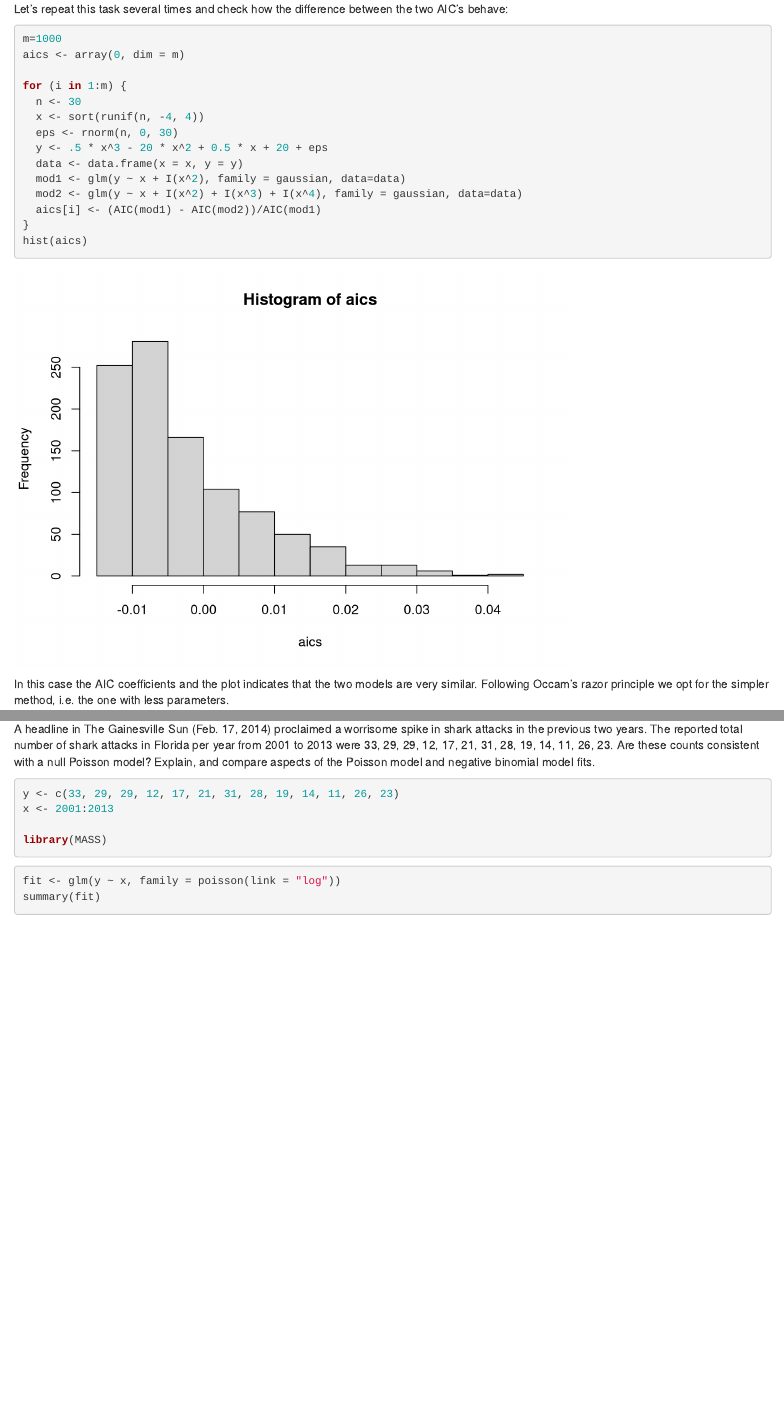
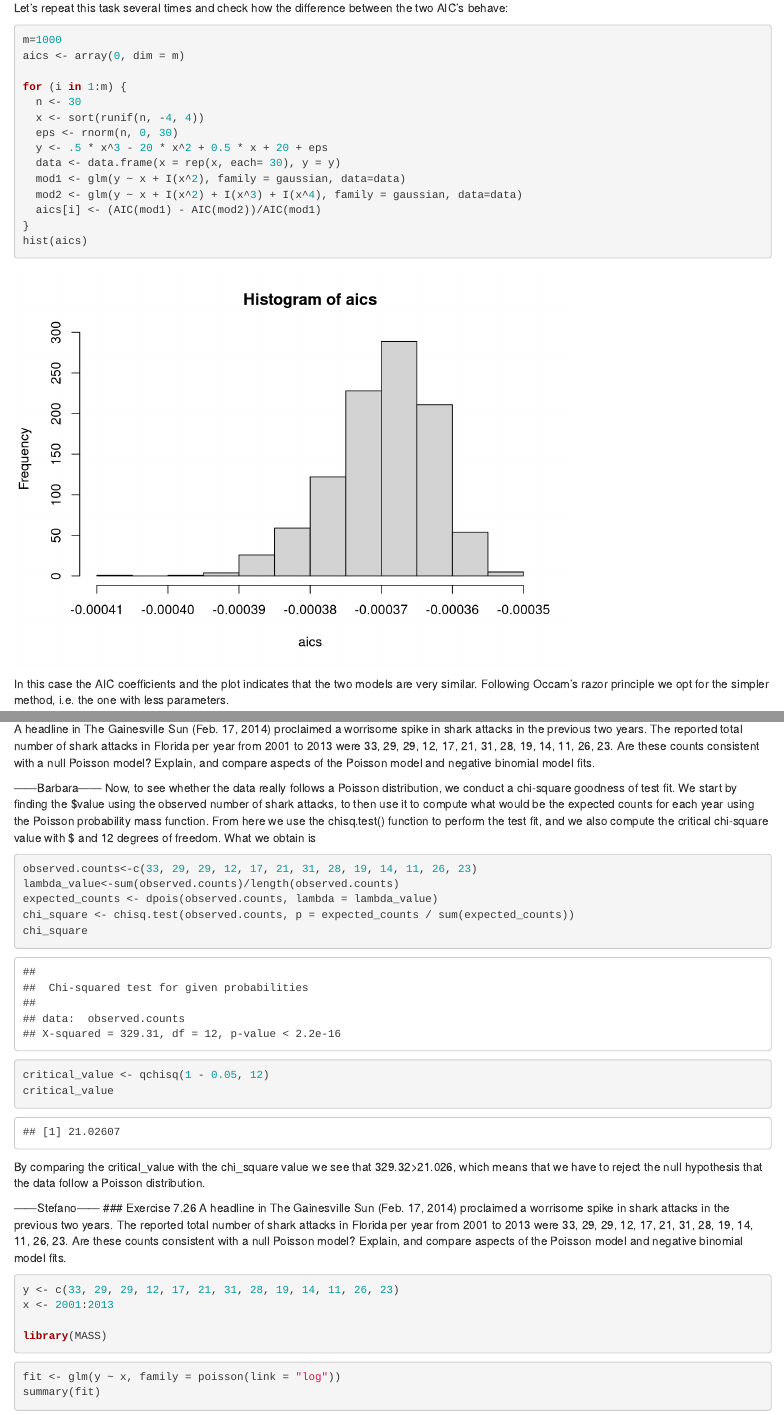
Before and after one commit to Nefasto1/Statistical_Methods_HW3, an R Markdown document (GroupA_HW3.Rmd): the page in a window 1100 px wide, from 7760 px down before the commit and from 7360 px down after it, so that both start at the same text, and a second part further down, joined at a grey line. Rendered offline with R 4.5, knitr and Pandoc, with nearby package versions; code that draws random numbers runs with fixed seeds of ours; some code elsewhere in the file could not run offline.

Commit message:
Added answer to question 6.52

````diff
--- a/GroupA_HW3.Rmd
+++ b/GroupA_HW3.Rmd
@@ -4,6 +3 @@ author: "B. Loletti, S. Tumino, C. Springer, A. Paladino"
-output:
-  html_document:
-    toc: true
-editor_options:
-  markdown:
-    wrap: 72
+output: html_document
@@ -274,7 +264,7 @@ for (i in 1:m) {
   x <- sort(runif(n, -4, 4))
   eps <- rnorm(n, 0, 30)
   y <- .5 * x^3 - 20 * x^2 + 0.5 * x + 20 + eps
-  data <- data.frame(x = x, y = y)
+  data <- data.frame(x = rep(x, each= 30), y = y)
   mod1 <- glm(y ~ x + I(x^2), family = gaussian, data=data)
   mod2 <- glm(y ~ x + I(x^2) + I(x^3) + I(x^4), family = gaussian, data=data)
   aics[i] <- (AIC(mod1) - AIC(mod2))/AIC(mod1)
@@ -357,4 +348,27 @@ We can see that the biggest gap in AIC score is between the model having weight
+A headline in The Gainesville Sun (Feb. 17, 2014) proclaimed a worrisome spike in shark
+attacks in the previous two years. The reported total number of shark attacks in Florida per
+year from 2001 to 2013 were 33, 29, 29, 12, 17, 21, 31, 28, 19, 14, 11, 26, 23. Are these counts
+consistent with a null Poisson model? Explain, and compare aspects of the Poisson model and
+negative binomial model fits.
 
+------Barbara------
+Now, to see whether the data really follows a Poisson distribution, we conduct a chi-square goodness of test fit. We start by finding the $\lambda value using the observed number of shark attacks, to then use it to compute what would be the expected counts for each year using the Poisson probability mass  function. From here we use the chisq.test() function to perform the test fit, and we also compute the critical chi-square value with $\alpha=0.05 and 12 degrees of freedom.
+What we obtain is
+
+```{r message=FALSE, warning=FALSE}
+
+observed.counts<-c(33, 29, 29, 12, 17, 21, 31, 28, 19, 14, 11, 26, 23)
+lambda_value<-sum(observed.counts)/length(observed.counts)
+expected_counts <- dpois(observed.counts, lambda = lambda_value)
+chi_square <- chisq.test(observed.counts, p = expected_counts / sum(expected_counts))
+chi_square
+critical_value <- qchisq(1 - 0.05, 12)
+critical_value
+```
+
+By comparing the critical_value with the chi_square value we see that 329.32>21.026, which means that we have to reject the null hypothesis that the data follow a Poisson distribution.
+
+------Stefano------
 ### Exercise 7.26
 A headline in The Gainesville Sun (Feb. 17, 2014) proclaimed a worrisome spike in shark
 attacks in the previous two years. The reported total number of shark attacks in Florida per
````
Also changed, not shown: GroupA_HW3.html, GroupA_HW3.Rmd (20 more changed lines).
